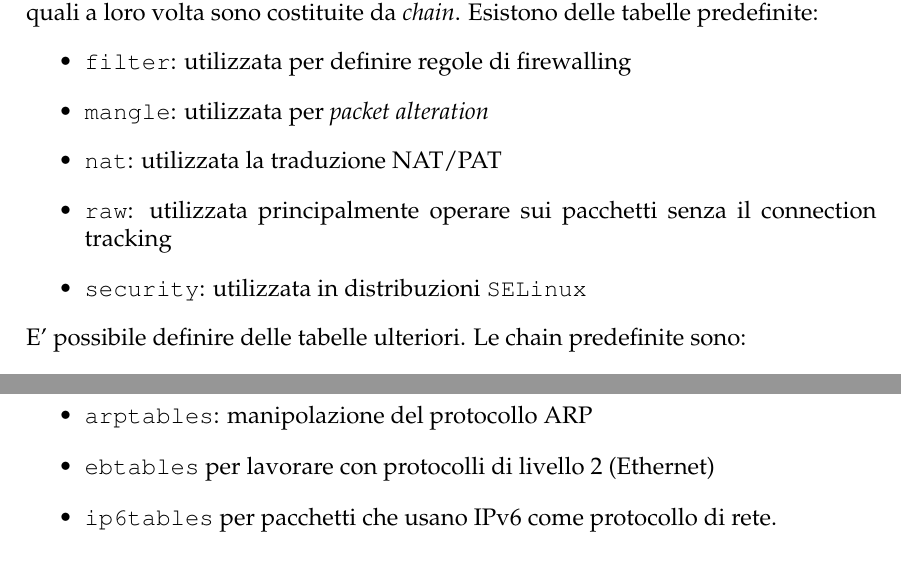
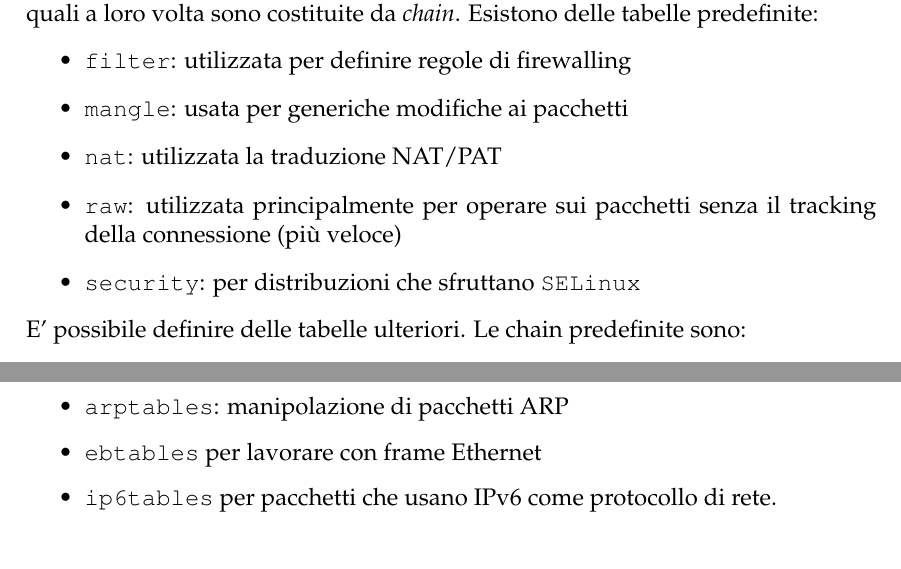
Before and after one commit to nbena/thesis3, a LaTeX thesis (thesis.tex, which reads 04-nftables/01_intro.tex): two parts of pages 82 and 84 of 129, joined at a grey line, cut so that both start at the same text. Compiled offline with pdfLaTeX.

Commit message:
nftables/01_intro: complete second round of reviews

```diff
--- a/04-nftables/01_intro.tex
+++ b/04-nftables/01_intro.tex
@@ -64,11 +64,11 @@ mediante iptables sono delle \textit{regole}, esse sono organizzate in
 tabelle predefinite:
 \begin{itemize}
   \item \texttt{filter}: utilizzata per definire regole di firewalling
-  \item \texttt{mangle}: utilizzata per \textit{packet alteration}
+  \item \texttt{mangle}: usata per generiche modifiche ai pacchetti
   \item \texttt{nat}: utilizzata la traduzione NAT/PAT
-  \item \texttt{raw}: utilizzata principalmente operare sui pacchetti senza
-  il connection tracking
-  \item \texttt{security}: utilizzata in distribuzioni \texttt{SELinux}
+  \item \texttt{raw}: utilizzata principalmente per operare sui pacchetti senza
+  il tracking della connessione (più veloce)
+  \item \texttt{security}: per distribuzioni che sfruttano \texttt{SELinux}
 \end{itemize}
 E' possibile definire delle tabelle ulteriori.
 Le chain predefinite sono:
@@ -141,7 +141,7 @@ iptables viene usato con il protocollo IP versione 4 (e protocolli di livello
 superiore che si appoggiano ad IPv4), se si vuole lavorare con protocolli
 di livello 3 diversi, o protocolli di livello inferiore vi sono:
 \begin{itemize}
-  \item \texttt{arptables}: manipolazione del protocollo ARP
-  \item \texttt{ebtables} per lavorare con protocolli di livello 2 (Ethernet)
+  \item \texttt{arptables}: manipolazione di pacchetti ARP
+  \item \texttt{ebtables} per lavorare con frame Ethernet
   \item \texttt{ip6tables} per pacchetti che usano IPv6 come protocollo di rete.
 \end{itemize}
```
Also changed, not shown: thesis.pdf, 04-nftables/01_intro.tex (8 more changed lines).
